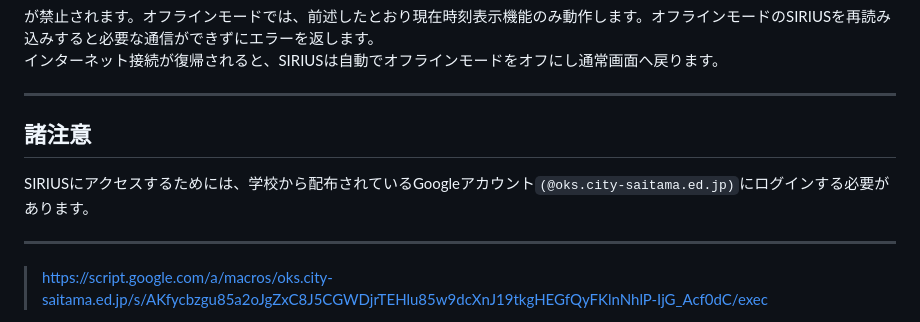
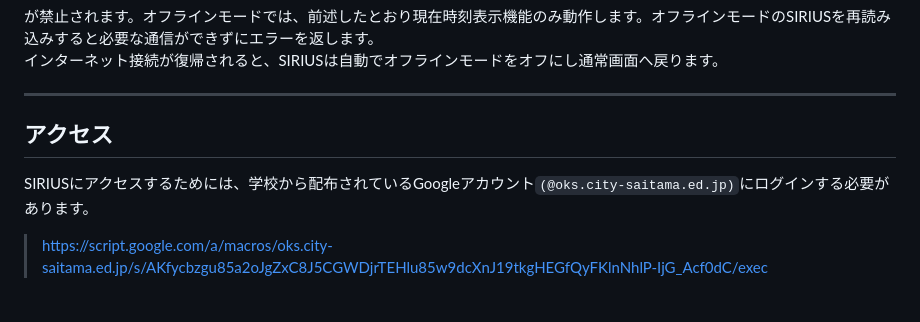
Before and after one commit to uyuyuu09/SIRIUS-for-KBC, a Markdown page: README.md, the part around the change. Rendered like a GitHub page.

```diff
--- a/README.md
+++ b/README.md
@@ -58,9 +58,9 @@ SIRIUSは、アクセスしているデバイスのインターネット接続
 が禁止されます。オフラインモードでは、前述したとおり現在時刻表示機能のみ動作します。オフラインモードのSIRIUSを再読み込みすると必要な通信ができずにエラーを返します。
 インターネット接続が復帰されると、SIRIUSは自動でオフラインモードをオフにし通常画面へ戻ります。
 ___
-## 諸注意
+## アクセス
 SIRIUSにアクセスするためには、学校から配布されているGoogleアカウント`(@oks.city-saitama.ed.jp)`にログインする必要があります。
-___
+
 >https://script.google.com/a/macros/oks.city-saitama.ed.jp/s/AKfycbzgu85a2oJgZxC8J5CGWDjrTEHlu85w9dcXnJ19tkgHEGfQyFKlnNhlP-IjG_Acf0dC/exec
 
 SIRIUS for KBC v4.2.0
```
